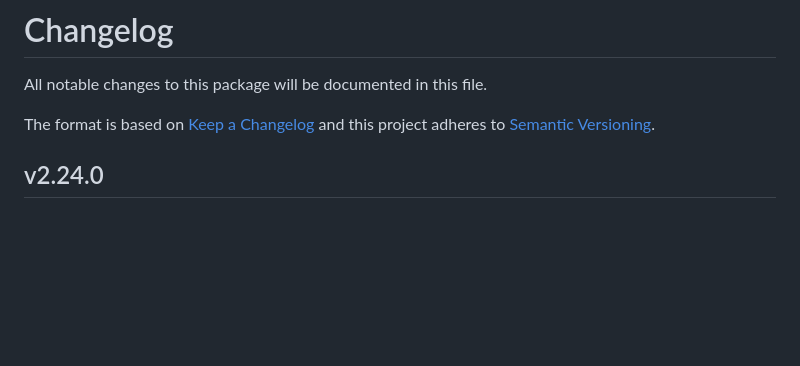
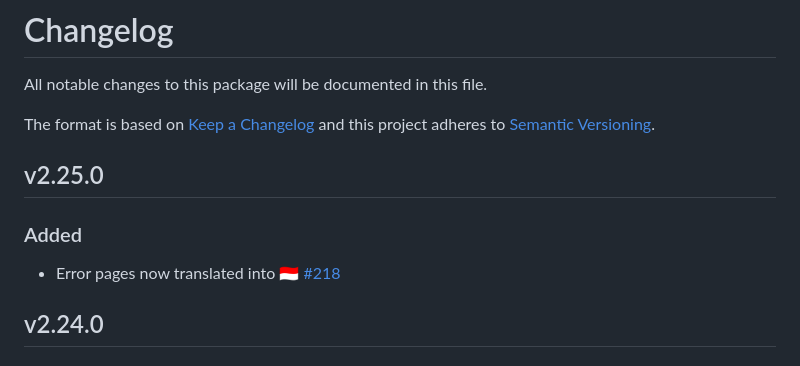
Before and after one commit to tarampampam/error-pages, a Markdown page: CHANGELOG.md, the part around the change. Rendered like a GitHub page; blank space fills up the shorter version.

Commit message:
Update CHANGELOG.md (add 🇮🇩  language)

```diff
--- a/CHANGELOG.md
+++ b/CHANGELOG.md
@@ -3,6 +3,14 @@
 All notable changes to this package will be documented in this file.
 
 The format is based on [Keep a Changelog][keepachangelog] and this project adheres to [Semantic Versioning][semver].
+
+## v2.25.0
+
+### Added
+
+- Error pages now translated into 🇮🇩 [#218]
+
+[#218]:https://github.com/tarampampam/error-pages/pull/218
 
 ## v2.24.0
 
```
